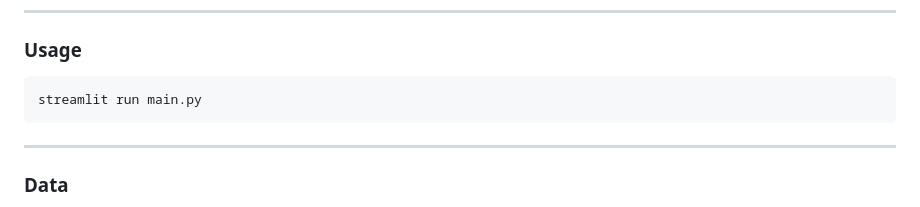
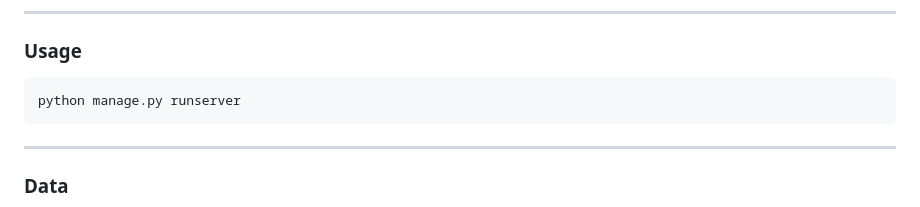
Before and after one commit to SKNETWORKS-FAMILY-AICAMP/SKN04-4th-4Team, a Markdown page: README.md, the part around the change. Rendered like a GitHub page.

````diff
--- a/README.md
+++ b/README.md
@@ -76,7 +76,7 @@ pip install -r requirements.txt
 ### Usage
 
 ```cmd
-streamlit run main.py
+python manage.py runserver
 ```
 
 <hr>
````
